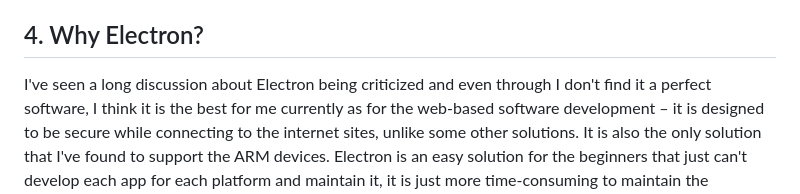
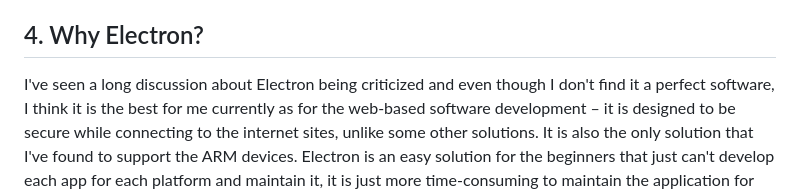
Before and after one commit to SpacingBat3/WebCord, a Markdown page: docs/FAQ.md, the part around the change. GitHub-like rendering.

Commit message:
Fix typo in FAQ (#453)

```diff
--- a/docs/FAQ.md
+++ b/docs/FAQ.md
@@ -66,7 +66,7 @@ other platforms.
 
 ## 4. Why Electron?
 
-I've seen a long discussion about Electron being criticized and even through
+I've seen a long discussion about Electron being criticized and even though
 I don't find it a perfect software, I think it is the best for me currently as
 for the web-based software development – it is designed to be secure while
 connecting to the internet sites, unlike some other solutions. It is also the
```
